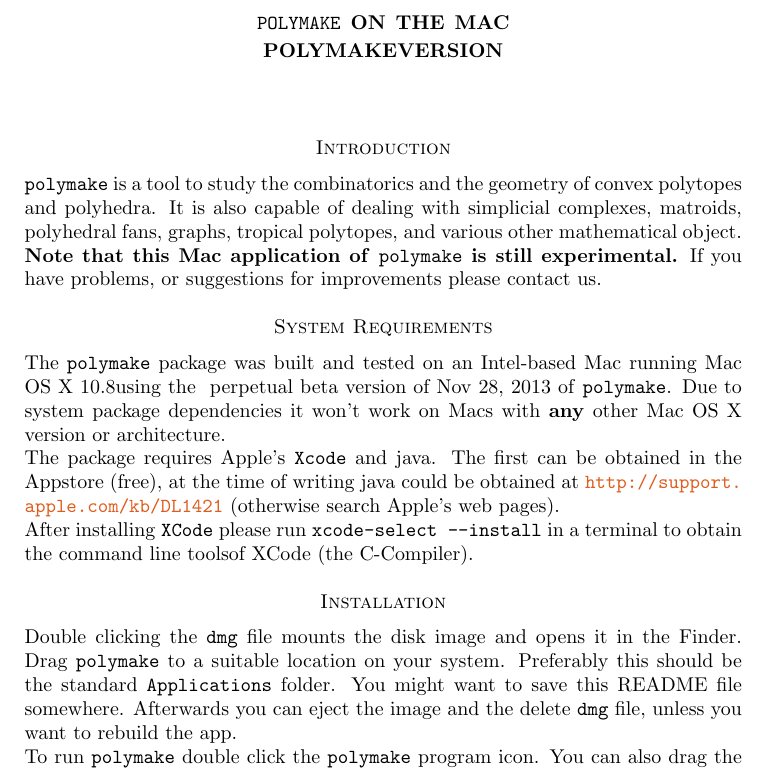
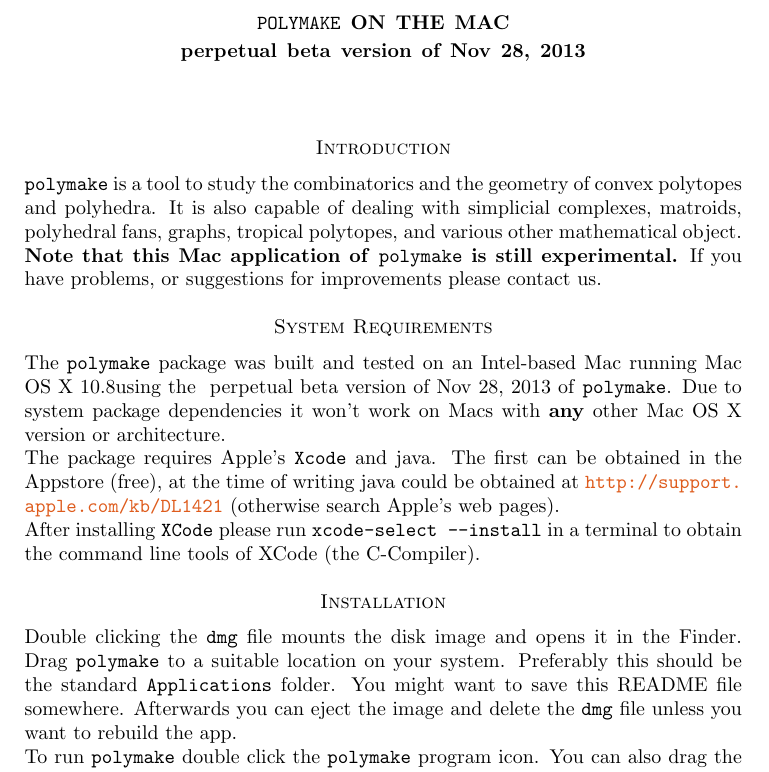
Before and after one commit to polymake/polybundle, a LaTeX paper (scripts/README.tex): part of page 1 of 3, cut so that both start at the same text. Compiled offline with pdfLaTeX.

Commit message:
some typos in README.tex

```diff
--- a/scripts/README.tex
+++ b/scripts/README.tex
@@ -10,7 +10,7 @@
 \newcommand{\macsix}{10.6}
 \newcommand{\macseven}{10.7}
 
-\title{\texttt{polymake} on the Mac\\polymakeversion}
+\title{\texttt{polymake} on the Mac\\\polymakeversion}
 
 \newcommand{\polymake}{\texttt{polymake}\xspace}
 
@@ -47,7 +47,7 @@
 obtained at \url{http://support.apple.com/kb/DL1421} (otherwise search
 Apple's web pages).
 
-After installing \texttt{XCode} please run \texttt{xcode-select --install} in a terminal to obtain the command line toolsof XCode (the C-Compiler).
+After installing \texttt{XCode} please run \texttt{xcode-select --install} in a terminal to obtain the command line tools of XCode (the C-Compiler).
 \fi%
 
 \section*{Installation}
@@ -56,7 +56,7 @@
 it in the Finder. Drag \polymake to a suitable location on your
 system. Preferably this should be the standard \texttt{Applications}
 folder. You might want to save this README file somewhere. Afterwards
-you can eject the image and the delete \texttt{dmg} file, unless you
+you can eject the image and delete the  \texttt{dmg} file unless you
 want to rebuild the app.
 
 To run \polymake double click the \polymake program icon. You can
```
